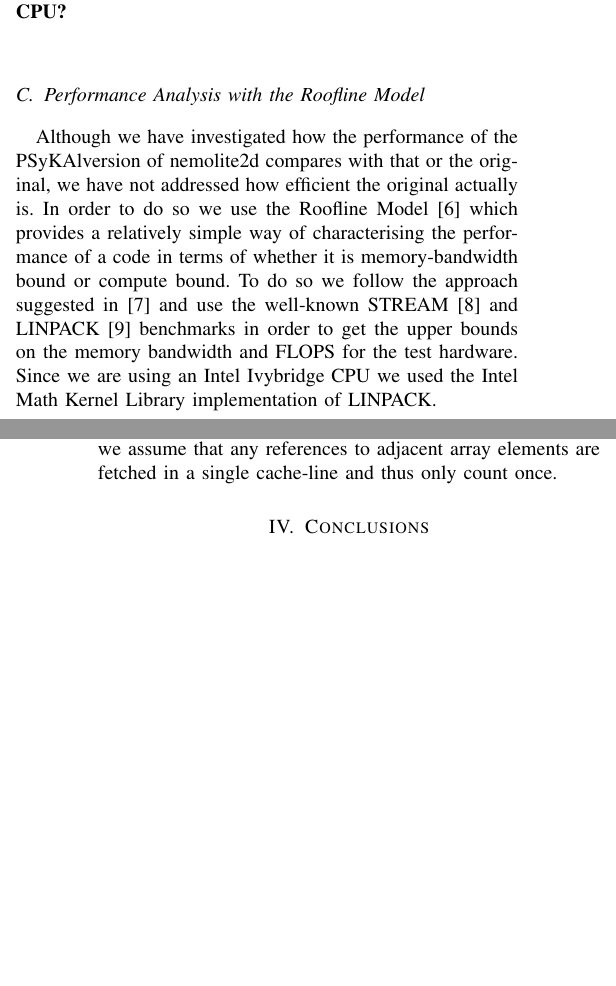
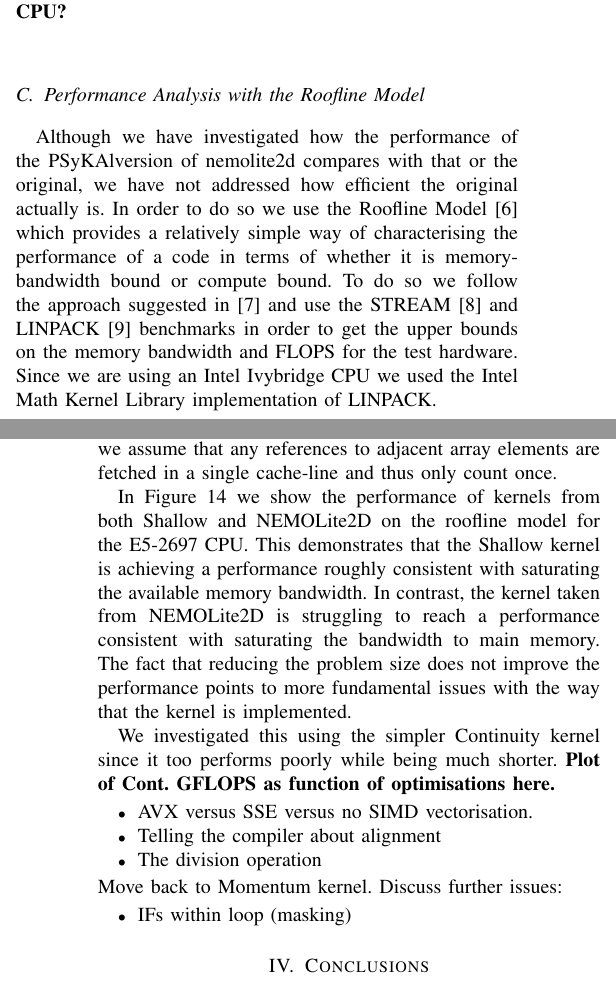
Before and after one commit to stfc/PSycloneBench, a LaTeX paper (nemolite2d_perf.tex): two parts of the columns of pages 8 and 9 of 9, joined at a grey line, cut so that both start at the same text, the shorter picture padded with empty space. Compiled offline with pdfLaTeX.

```diff
--- a/nemolite2d_perf.tex
+++ b/nemolite2d_perf.tex
@@ -1368,7 +1368,7 @@
 simple way of characterising the performance of a code in terms of
 whether it is memory-bandwidth bound or compute bound. To do so we
 follow the approach suggested in~\cite{para_pearls} and use the
-well-known STREAM~\cite{stream} and LINPACK~\cite{linpack} benchmarks
+ STREAM~\cite{stream} and LINPACK~\cite{linpack} benchmarks
 in order to get the upper bounds on the memory bandwidth and FLOPS for
 the test hardware. Since we are using an Intel Ivybridge CPU we used
 the Intel Math Kernel Library implementation of LINPACK.
@@ -1392,6 +1392,29 @@
   $256^2$ domain since that gave the best performance.}
 \label{FIG_roofline}
 \end{figure}
+
+In Figure~\ref{FIG_roofline} we show the performance of kernels from
+both Shallow and NEMOLite2D on the roofline model for the E5-2697 CPU.
+This demonstrates that the Shallow kernel is achieving a performance
+roughly consistent with saturating the available memory bandwidth. In
+contrast, the kernel taken from NEMOLite2D is struggling to reach a
+performance consistent with saturating the bandwidth to main
+memory. The fact that reducing the problem size does not improve the
+performance points to more fundamental issues with the way that the
+kernel is implemented.
+
+We investigated this using the simpler Continuity kernel since it too
+performs poorly while being much shorter.
+{\bf Plot of Cont. GFLOPS as function of optimisations here.}
+\begin{itemize}
+\item AVX versus SSE versus no SIMD vectorisation.
+\item Telling the compiler about alignment
+\item The division operation
+\end{itemize}
+Move back to Momentum kernel. Discuss further issues:
+\begin{itemize}
+\item IFs within loop (masking)
+\end{itemize}
 
 %%%%%%%%%%%%%%%%%%%%%%%%%%%%%%%%%%%%%%%%%%%%%%%%%%%%%%%%%%%%%%%%%%%%
 \section{Conclusions}
```
Also changed, not shown: 1 other file.
